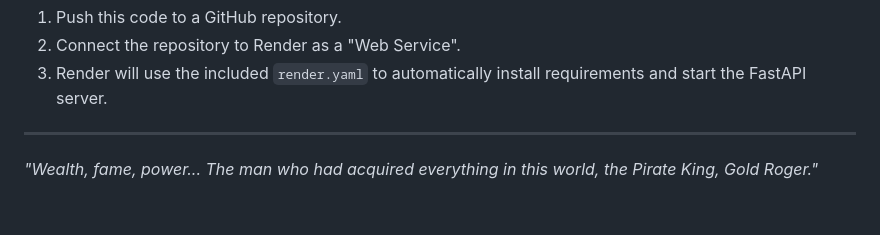
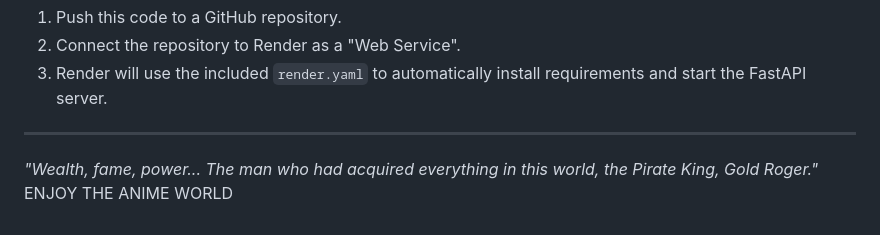
Before and after one commit to harshgupta170704/Luffy-Music-Player, a Markdown page: README.md, the part around the change. Drawn GitHub-style.

```diff
--- a/README.md
+++ b/README.md
@@ -65,3 +65,4 @@ The project is fully prepared for zero-downtime deployment on platforms like **R
 
 ---
 *"Wealth, fame, power... The man who had acquired everything in this world, the Pirate King, Gold Roger."*
+ENJOY THE ANIME WORLD
```
